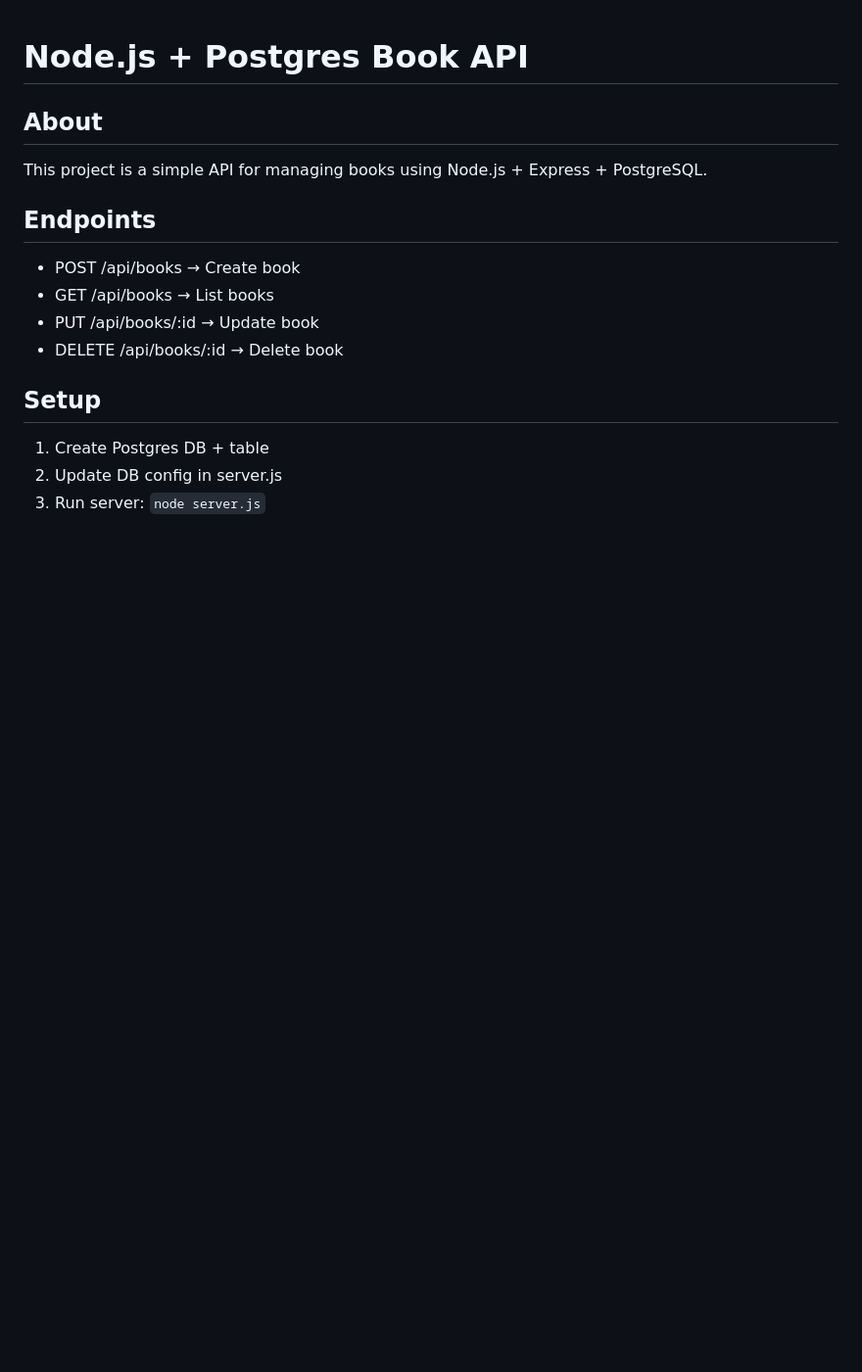
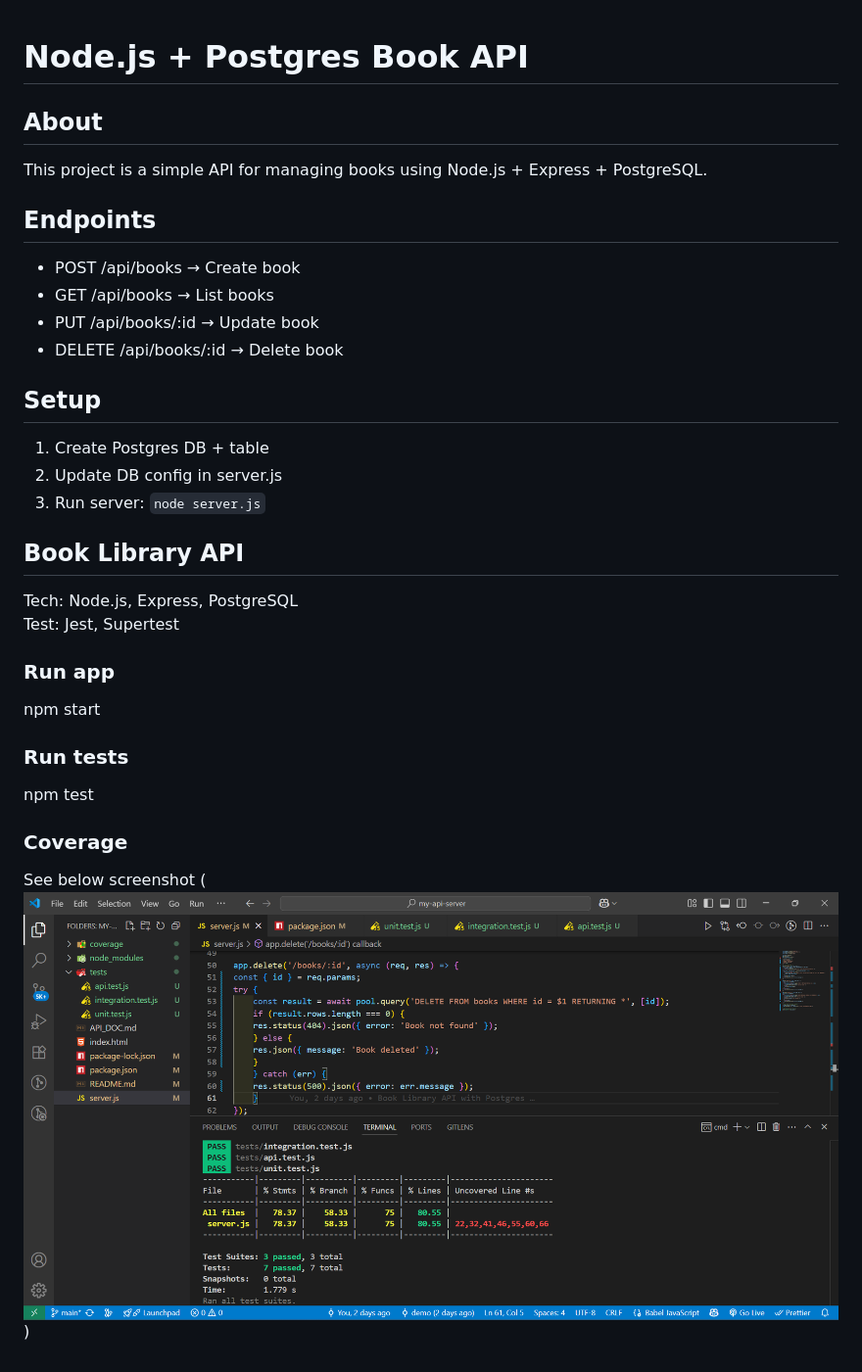
Before and after one commit to anjali1803/Book-Library, a Markdown page: README.md, the part around the change. Shown at 98% size. Drawn GitHub-style; pictures changed too: image.png (added); blank space fills up the shorter version.

Commit message:
Initial commit: Book Library API with integration tests

```diff
--- a/README.md
+++ b/README.md
@@ -13,3 +13,17 @@ This project is a simple API for managing books using Node.js + Express + Postgr
 1. Create Postgres DB + table
 2. Update DB config in server.js
 3. Run server: `node server.js`
+
+## Book Library API
+Tech: Node.js, Express, PostgreSQL
+Test: Jest, Supertest
+
+### Run app
+npm start
+
+### Run tests
+npm test
+
+### Coverage
+See below screenshot
+(![alt text](image.png))
```
Also changed, not shown: 6 other files.
